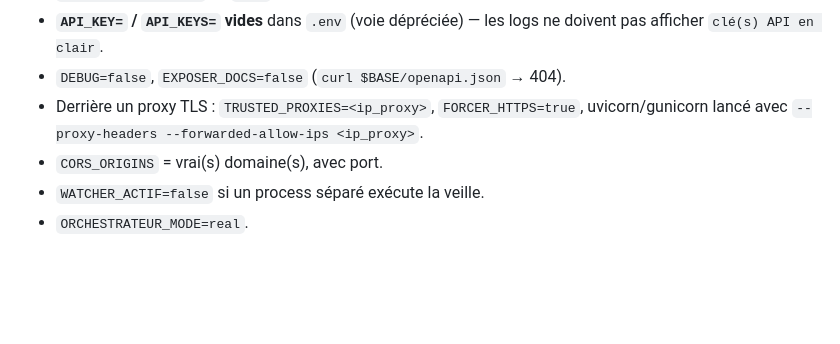
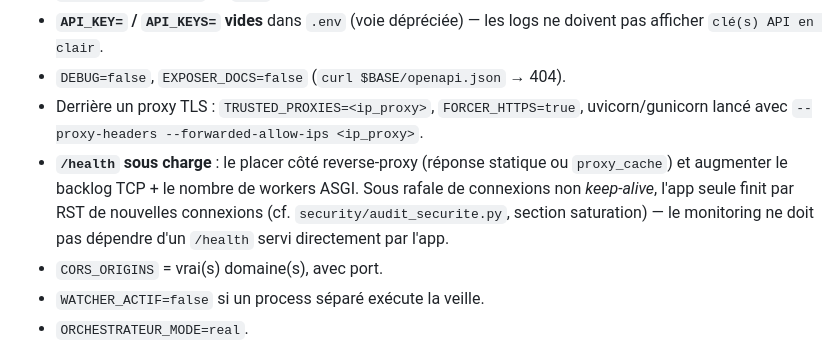
Before and after one commit to Mro-97/regulatory-agent-V2, a Markdown page: README.md, the part around the change. Drawn GitHub-style; blank space fills up the shorter version.

Commit message:
docs(readme): note /health sous charge (proxy + workers + backlog)
Constat de la section saturation de security/audit_securite.py : l'app
seule finit par RST des connexions non keep-alive sous rafale ; /health
doit être servi/mis en cache par le reverse-proxy pour le monitoring.

Co-Authored-By: Claude Sonnet 5 <noreply@anthropic.com>

```diff
--- a/README.md
+++ b/README.md
@@ -233,6 +233,12 @@ Avant tout déploiement :
 - `DEBUG=false`, `EXPOSER_DOCS=false` (`curl $BASE/openapi.json` → 404).
 - Derrière un proxy TLS : `TRUSTED_PROXIES=<ip_proxy>`, `FORCER_HTTPS=true`,
   uvicorn/gunicorn lancé avec `--proxy-headers --forwarded-allow-ips <ip_proxy>`.
+- **`/health` sous charge** : le placer côté reverse-proxy (réponse statique
+  ou `proxy_cache`) et augmenter le backlog TCP + le nombre de workers ASGI.
+  Sous rafale de connexions non *keep-alive*, l'app seule finit par RST de
+  nouvelles connexions (cf. `security/audit_securite.py`, section saturation) —
+  le monitoring ne doit pas dépendre d'un `/health` servi directement par
+  l'app.
 - `CORS_ORIGINS` = vrai(s) domaine(s), avec port.
 - `WATCHER_ACTIF=false` si un process séparé exécute la veille.
 - `ORCHESTRATEUR_MODE=real`.
```
